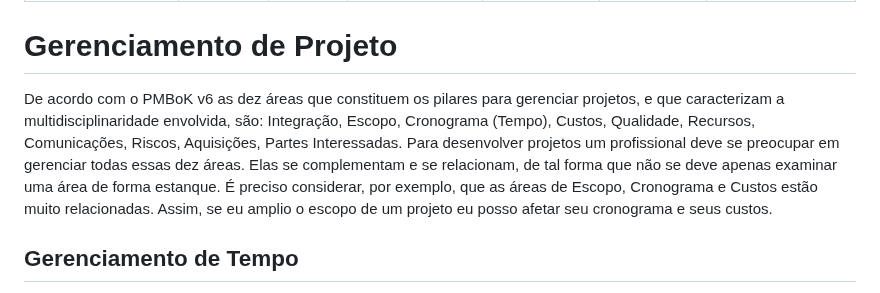
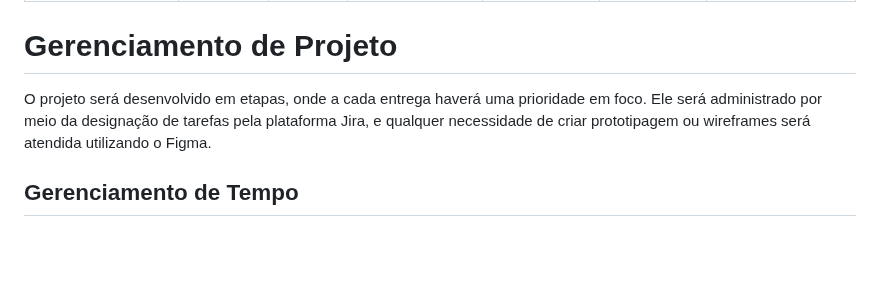
Before and after one commit to ICEI-PUC-Minas-PMV-ADS/ads-2024-1-e3-proj-mov-t8-connectskill, a Markdown page: docs/02-Especificação do Projeto.md, the part around the change. Rendered like a GitHub page; blank space fills up the shorter version.

Commit message:
Update 02-Especificação do Projeto.md
at

```diff
--- a/docs/02-Especificação do Projeto.md
+++ b/docs/02-Especificação do Projeto.md
@@ -223,7 +223,7 @@ O projeto está restrito pelos itens apresentados na tabela a seguir.
 
 # Gerenciamento de Projeto
 
-De acordo com o PMBoK v6 as dez áreas que constituem os pilares para gerenciar projetos, e que caracterizam a multidisciplinaridade envolvida, são: Integração, Escopo, Cronograma (Tempo), Custos, Qualidade, Recursos, Comunicações, Riscos, Aquisições, Partes Interessadas. Para desenvolver projetos um profissional deve se preocupar em gerenciar todas essas dez áreas. Elas se complementam e se relacionam, de tal forma que não se deve apenas examinar uma área de forma estanque. É preciso considerar, por exemplo, que as áreas de Escopo, Cronograma e Custos estão muito relacionadas. Assim, se eu amplio o escopo de um projeto eu posso afetar seu cronograma e seus custos.
+O projeto será desenvolvido em etapas, onde a cada entrega haverá uma prioridade em foco. Ele será administrado por meio da designação de tarefas pela plataforma Jira, e qualquer necessidade de criar prototipagem ou wireframes será atendida utilizando o Figma.
 
 ## Gerenciamento de Tempo
 
```
